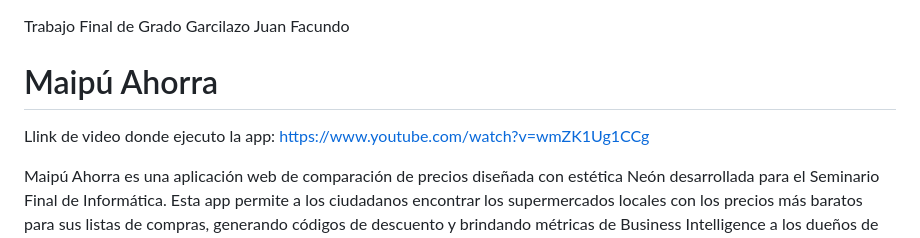
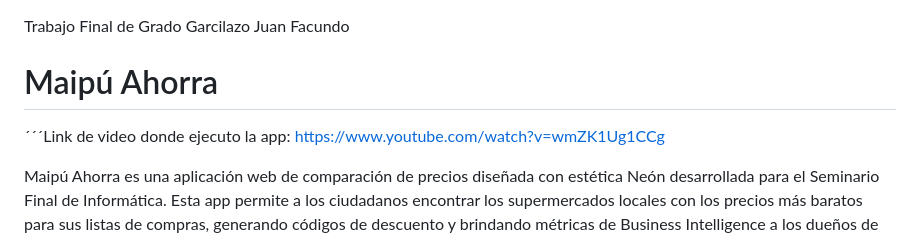
Before and after one commit to facugarcilazo/TFG_Garcilazo_JuanFacundo, a Markdown page: README.md, the part around the change. Rendered like a GitHub page.

```diff
--- a/README.md
+++ b/README.md
@@ -1,6 +1,6 @@
 Trabajo Final de Grado Garcilazo Juan Facundo
- # Maipú Ahorra
-   Llink de video donde ejecuto la app: https://www.youtube.com/watch?v=wmZK1Ug1CCg
+# Maipú Ahorra
+´´´Link de video donde ejecuto la app: https://www.youtube.com/watch?v=wmZK1Ug1CCg
 
    Maipú Ahorra es una aplicación web de comparación de precios diseñada con estética Neón desarrollada para el Seminario Final de Informática. Esta app permite a los ciudadanos encontrar los supermercados locales con los precios más baratos para sus listas de compras, generando códigos de descuento y brindando métricas de Business Intelligence a los dueños de los locales.
 
```
